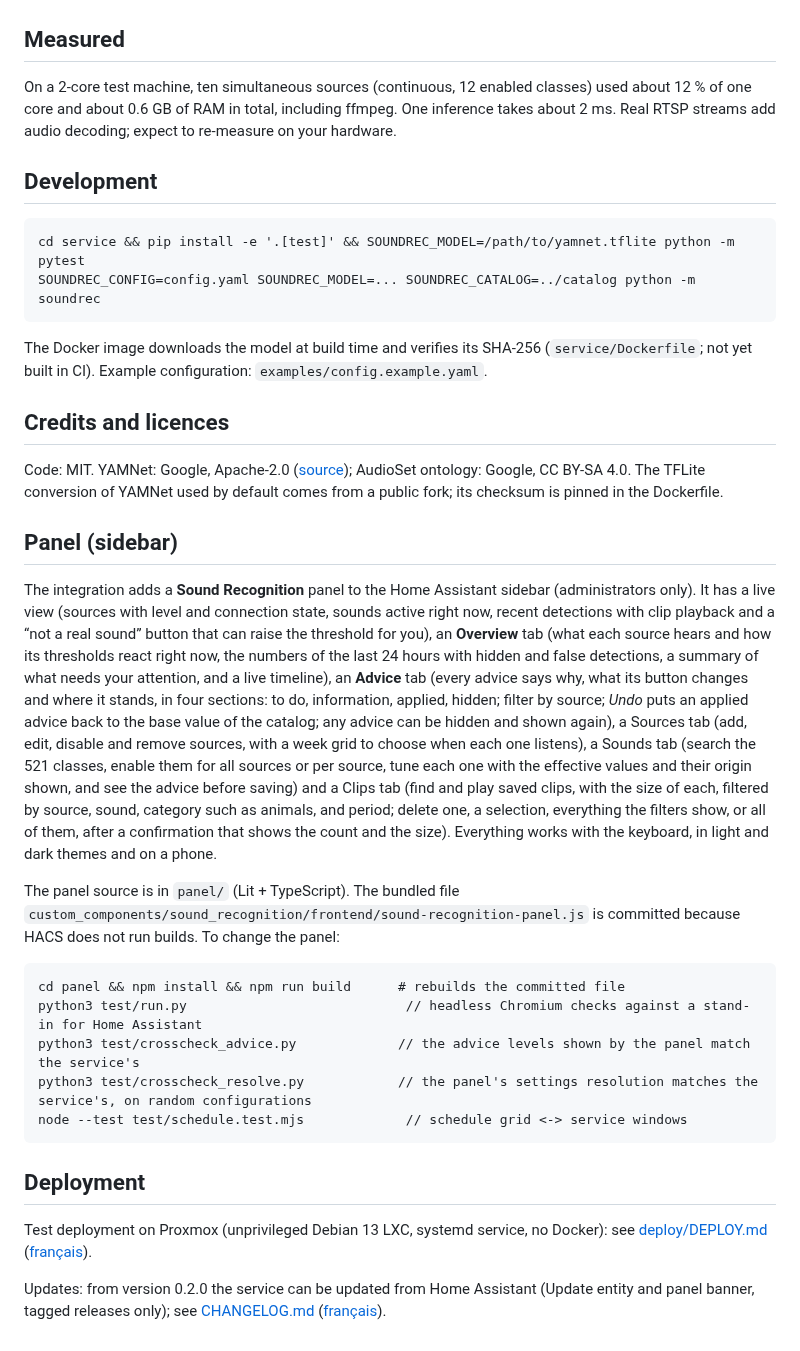
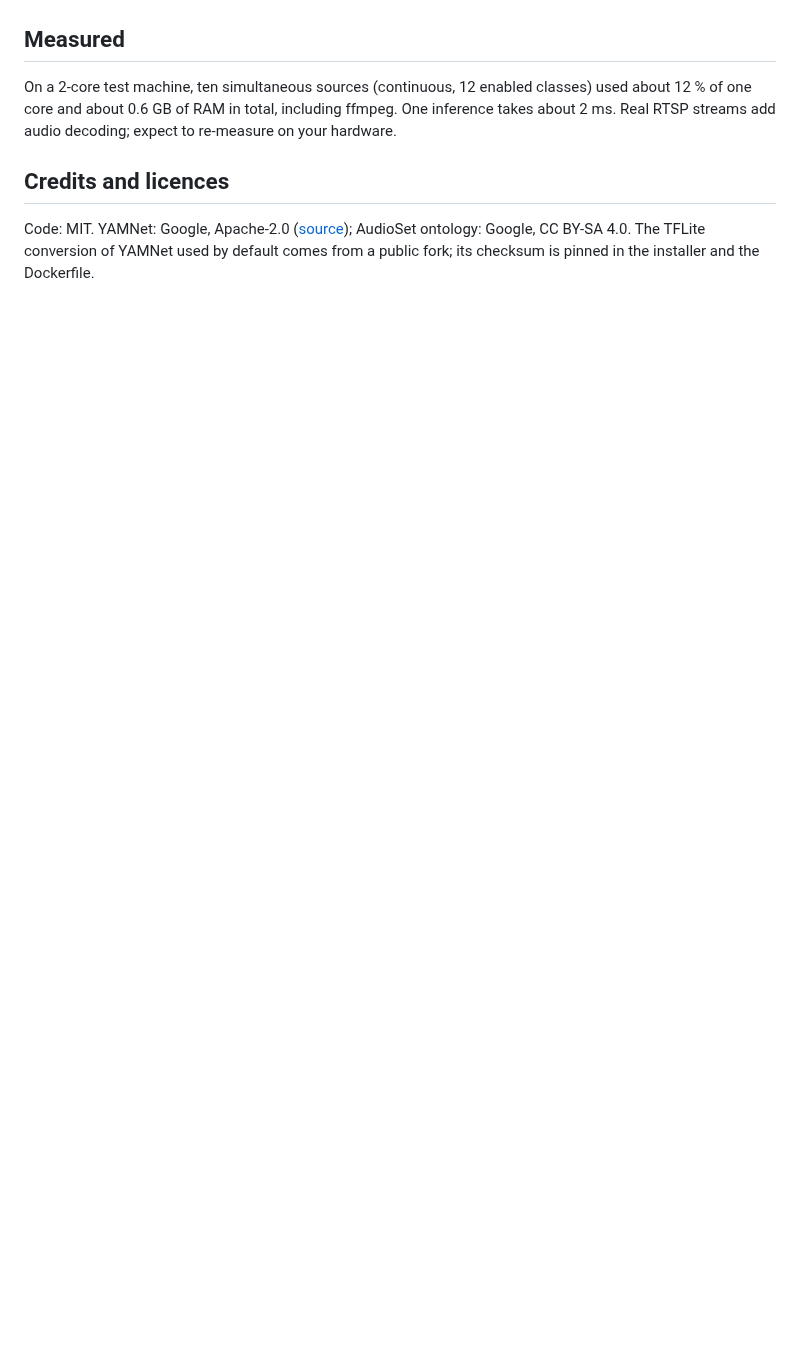
Before and after one commit to schawki/sound-recognition-ha, a Markdown page: README.md, the part around one of its changes. Drawn GitHub-style; blank space fills up the shorter version.

````diff
--- a/README.md
+++ b/README.md
@@ -22,35 +65,6 @@ Recognises sounds (smoke alarm, baby cry, doorbell, breaking glass, barking…)
 
 On a 2-core test machine, ten simultaneous sources (continuous, 12 enabled classes) used about 12 % of one core and about 0.6 GB of RAM in total, including ffmpeg. One inference takes about 2 ms. Real RTSP streams add audio decoding; expect to re-measure on your hardware.
 
-## Development
-
-```
-cd service && pip install -e '.[test]' && SOUNDREC_MODEL=/path/to/yamnet.tflite python -m pytest
-SOUNDREC_CONFIG=config.yaml SOUNDREC_MODEL=... SOUNDREC_CATALOG=../catalog python -m soundrec
-```
-
-The Docker image downloads the model at build time and verifies its SHA-256 (`service/Dockerfile`; not yet built in CI). Example configuration: `examples/config.example.yaml`.
-
 ## Credits and licences
 
-Code: MIT. YAMNet: Google, Apache-2.0 ([source](https://github.com/tensorflow/models/tree/master/research/audioset/yamnet)); AudioSet ontology: Google, CC BY-SA 4.0. The TFLite conversion of YAMNet used by default comes from a public fork; its checksum is pinned in the Dockerfile.
-
-## Panel (sidebar)
-
-The integration adds a **Sound Recognition** panel to the Home Assistant sidebar (administrators only). It has a live view (sources with level and connection state, sounds active right now, recent detections with clip playback and a “not a real sound” button that can raise the threshold for you), an **Overview** tab (what each source hears and how its thresholds react right now, the numbers of the last 24 hours with hidden and false detections, a summary of what needs your attention, and a live timeline), an **Advice** tab (every advice says why, what its button changes and where it stands, in four sections: to do, information, applied, hidden; filter by source; *Undo* puts an applied advice back to the base value of the catalog; any advice can be hidden and shown again), a Sources tab (add, edit, disable and remove sources, with a week grid to choose when each one listens), a Sounds tab (search the 521 classes, enable them for all sources or per source, tune each one with the effective values and their origin shown, and see the advice before saving) and a Clips tab (find and play saved clips, with the size of each, filtered by source, sound, category such as animals, and period; delete one, a selection, everything the filters show, or all of them, after a confirmation that shows the count and the size). Everything works with the keyboard, in light and dark themes and on a phone.
-
-The panel source is in `panel/` (Lit + TypeScript). The bundled file `custom_components/sound_recognition/frontend/sound-recognition-panel.js` is committed because HACS does not run builds. To change the panel:
-
-```
-cd panel && npm install && npm run build      # rebuilds the committed file
-python3 test/run.py                            // headless Chromium checks against a stand-in for Home Assistant
-python3 test/crosscheck_advice.py             // the advice levels shown by the panel match the service's
-python3 test/crosscheck_resolve.py            // the panel's settings resolution matches the service's, on random configurations
-node --test test/schedule.test.mjs             // schedule grid <-> service windows
-```
-
-## Deployment
-
-Test deployment on Proxmox (unprivileged Debian 13 LXC, systemd service, no Docker): see [deploy/DEPLOY.md](deploy/DEPLOY.md) ([français](deploy/DEPLOY.fr.md)).
-
-Updates: from version 0.2.0 the service can be updated from Home Assistant (Update entity and panel banner, tagged releases only); see [CHANGELOG.md](CHANGELOG.md) ([français](CHANGELOG.fr.md)).
+Code: MIT. YAMNet: Google, Apache-2.0 ([source](https://github.com/tensorflow/models/tree/master/research/audioset/yamnet)); AudioSet ontology: Google, CC BY-SA 4.0. The TFLite conversion of YAMNet used by default comes from a public fork; its checksum is pinned in the installer and the Dockerfile.
````
Also changed, not shown: other parts of README.md (+55 -12 lines), README.fr.md (added, +70 -0 lines), deploy/DEPLOY.fr.md (+1 -1 lines), deploy/DEPLOY.md (+1 -1 lines), docs/advice.en.md (added, +46 -0 lines), docs/advice.fr.md (added, +46 -0 lines), docs/api.md (added, +32 -0 lines), docs/install-service.en.md (added, +84 -0 lines), docs/install-service.fr.md (added, +84 -0 lines), docs/images/advice.png (added), docs/images/live.png (added), docs/images/overview.png (added), docs/images/sounds.png (added), 1 other file.
